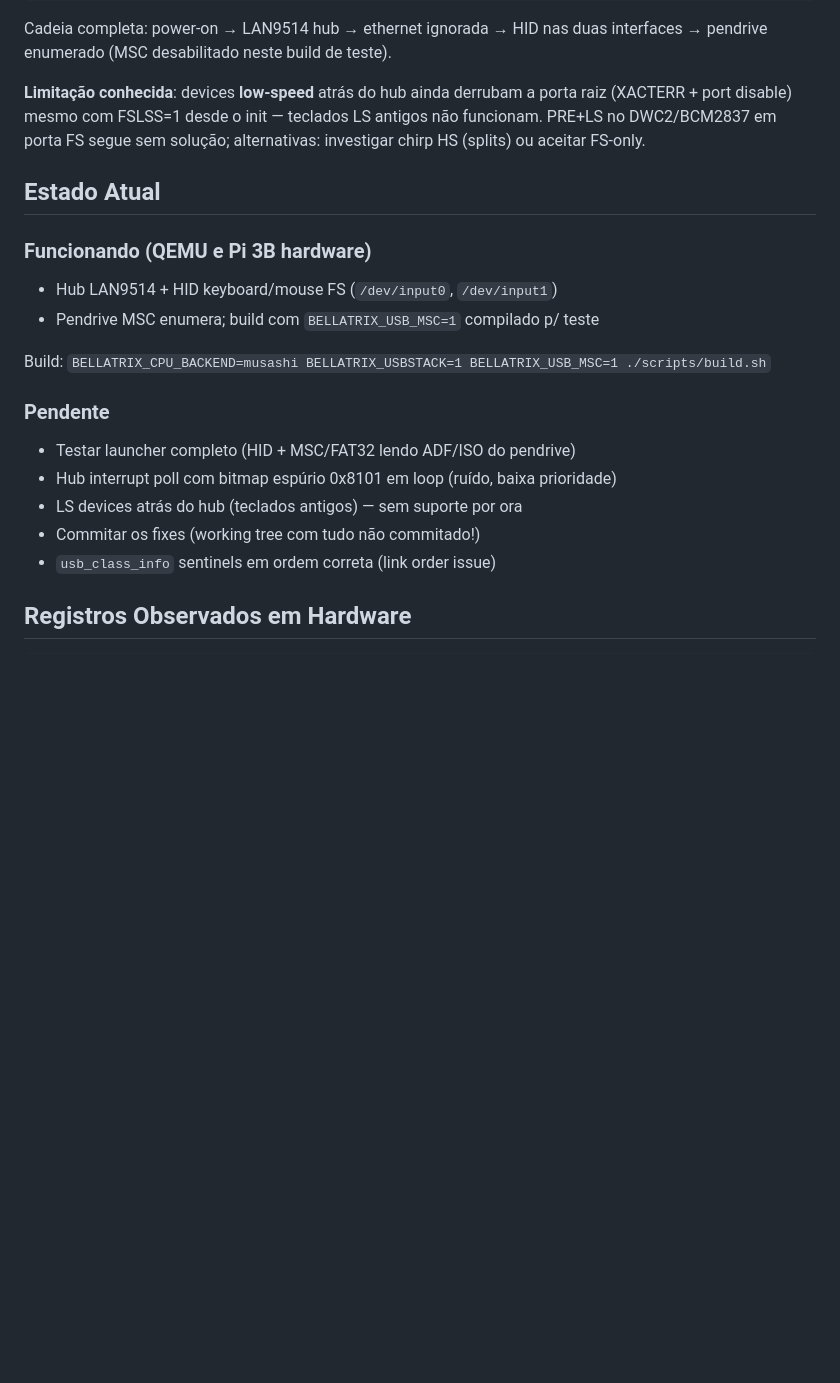
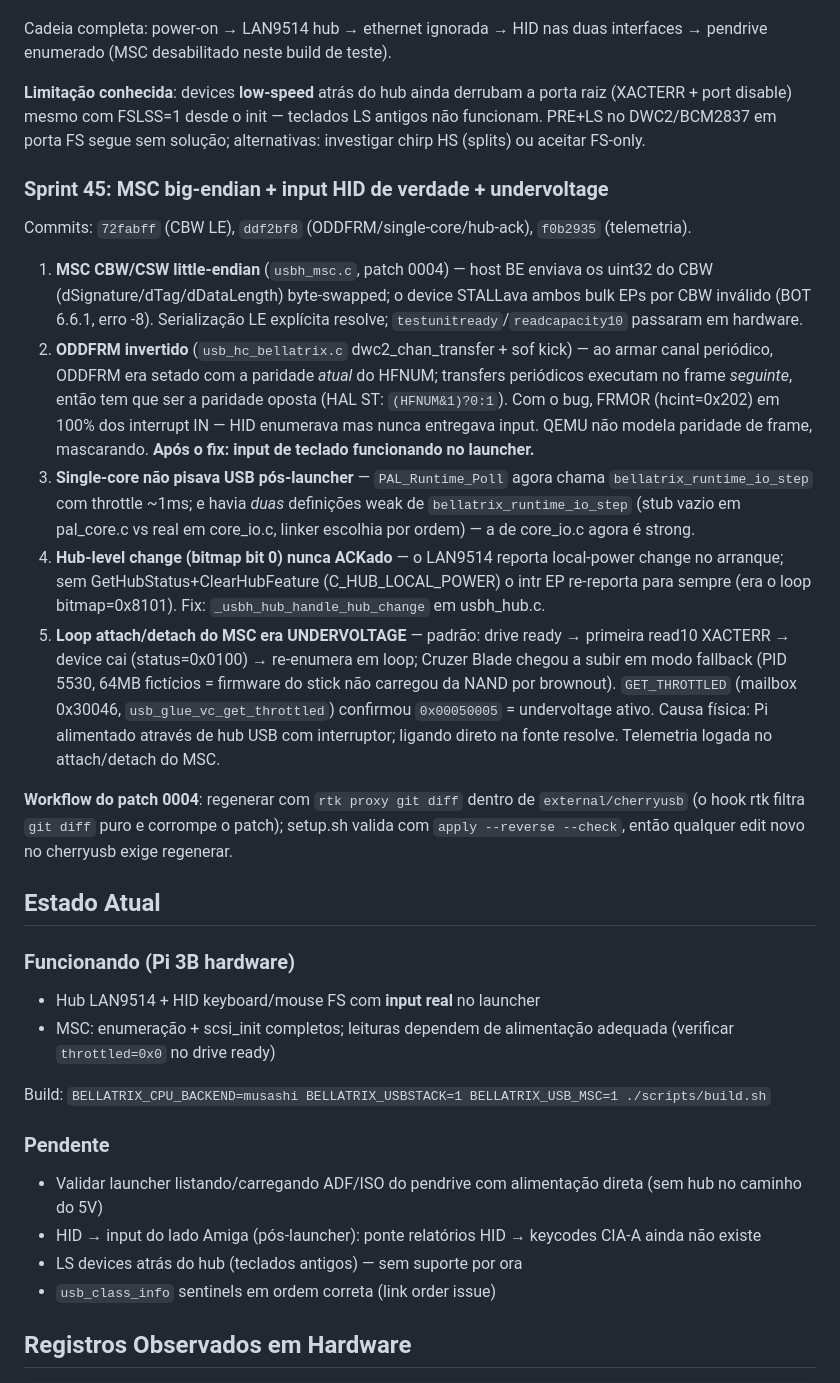
Before and after one commit to JJDSNT/bellatrix, a Markdown page: AI_context/consolidated/issue_usb_host_dwc2.md, the part around the change. Rendered like a GitHub page; blank space fills up the shorter version.

Commit message:
AI_context: Sprint 45 — MSC LE, ODDFRM parity, hub ack, undervoltage root cause
Co-Authored-By: Claude Fable 5 <noreply@anthropic.com>

```diff
--- a/AI_context/consolidated/issue_usb_host_dwc2.md
+++ b/AI_context/consolidated/issue_usb_host_dwc2.md
@@ -301,20 +301,62 @@ porta raiz (XACTERR + port disable) mesmo com FSLSS=1 desde o init — teclados
 LS antigos não funcionam. PRE+LS no DWC2/BCM2837 em porta FS segue sem
 solução; alternativas: investigar chirp HS (splits) ou aceitar FS-only.
 
+### Sprint 45: MSC big-endian + input HID de verdade + undervoltage
+
+Commits: `72fabff` (CBW LE), `ddf2bf8` (ODDFRM/single-core/hub-ack),
+`f0b2935` (telemetria).
+
+1. **MSC CBW/CSW little-endian** (`usbh_msc.c`, patch 0004) — host BE
+   enviava os uint32 do CBW (dSignature/dTag/dDataLength) byte-swapped;
+   o device STALLava ambos bulk EPs por CBW inválido (BOT 6.6.1, erro -8).
+   Serialização LE explícita resolve; `testunitready`/`readcapacity10`
+   passaram em hardware.
+2. **ODDFRM invertido** (`usb_hc_bellatrix.c` dwc2_chan_transfer + sof
+   kick) — ao armar canal periódico, ODDFRM era setado com a paridade
+   *atual* do HFNUM; transfers periódicos executam no frame *seguinte*,
+   então tem que ser a paridade oposta (HAL ST: `(HFNUM&1)?0:1`). Com o
+   bug, FRMOR (hcint=0x202) em 100% dos interrupt IN — HID enumerava mas
+   nunca entregava input. QEMU não modela paridade de frame, mascarando.
+   **Após o fix: input de teclado funcionando no launcher.**
+3. **Single-core não pisava USB pós-launcher** — `PAL_Runtime_Poll` agora
+   chama `bellatrix_runtime_io_step` com throttle ~1ms; e havia *duas*
+   definições weak de `bellatrix_runtime_io_step` (stub vazio em
+   pal_core.c vs real em core_io.c, linker escolhia por ordem) — a de
+   core_io.c agora é strong.
+4. **Hub-level change (bitmap bit 0) nunca ACKado** — o LAN9514 reporta
+   local-power change no arranque; sem GetHubStatus+ClearHubFeature
+   (C_HUB_LOCAL_POWER) o intr EP re-reporta para sempre (era o loop
+   bitmap=0x8101). Fix: `_usbh_hub_handle_hub_change` em usbh_hub.c.
+5. **Loop attach/detach do MSC era UNDERVOLTAGE** — padrão: drive ready →
+   primeira read10 XACTERR → device cai (status=0x0100) → re-enumera em
+   loop; Cruzer Blade chegou a subir em modo fallback (PID 5530, 64MB
+   fictícios = firmware do stick não carregou da NAND por brownout).
+   `GET_THROTTLED` (mailbox 0x30046, `usb_glue_vc_get_throttled`)
+   confirmou `0x00050005` = undervoltage ativo. Causa física: Pi
+   alimentado através de hub USB com interruptor; ligando direto na
+   fonte resolve. Telemetria logada no attach/detach do MSC.
+
+**Workflow do patch 0004**: regenerar com `rtk proxy git diff` dentro de
+`external/cherryusb` (o hook rtk filtra `git diff` puro e corrompe o
+patch); setup.sh valida com `apply --reverse --check`, então qualquer
+edit novo no cherryusb exige regenerar.
+
 ## Estado Atual
 
-### Funcionando (QEMU e Pi 3B hardware)
-- Hub LAN9514 + HID keyboard/mouse FS (`/dev/input0`, `/dev/input1`)
-- Pendrive MSC enumera; build com `BELLATRIX_USB_MSC=1` compilado p/ teste
+### Funcionando (Pi 3B hardware)
+- Hub LAN9514 + HID keyboard/mouse FS com **input real** no launcher
+- MSC: enumeração + scsi_init completos; leituras dependem de
+  alimentação adequada (verificar `throttled=0x0` no drive ready)
 
 Build: `BELLATRIX_CPU_BACKEND=musashi BELLATRIX_USBSTACK=1 BELLATRIX_USB_MSC=1
 ./scripts/build.sh`
 
 ### Pendente
-- Testar launcher completo (HID + MSC/FAT32 lendo ADF/ISO do pendrive)
-- Hub interrupt poll com bitmap espúrio 0x8101 em loop (ruído, baixa prioridade)
+- Validar launcher listando/carregando ADF/ISO do pendrive com
+  alimentação direta (sem hub no caminho do 5V)
+- HID → input do lado Amiga (pós-launcher): ponte relatórios HID →
+  keycodes CIA-A ainda não existe
 - LS devices atrás do hub (teclados antigos) — sem suporte por ora
-- Commitar os fixes (working tree com tudo não commitado!)
 - `usb_class_info` sentinels em ordem correta (link order issue)
 
 ## Registros Observados em Hardware
```
